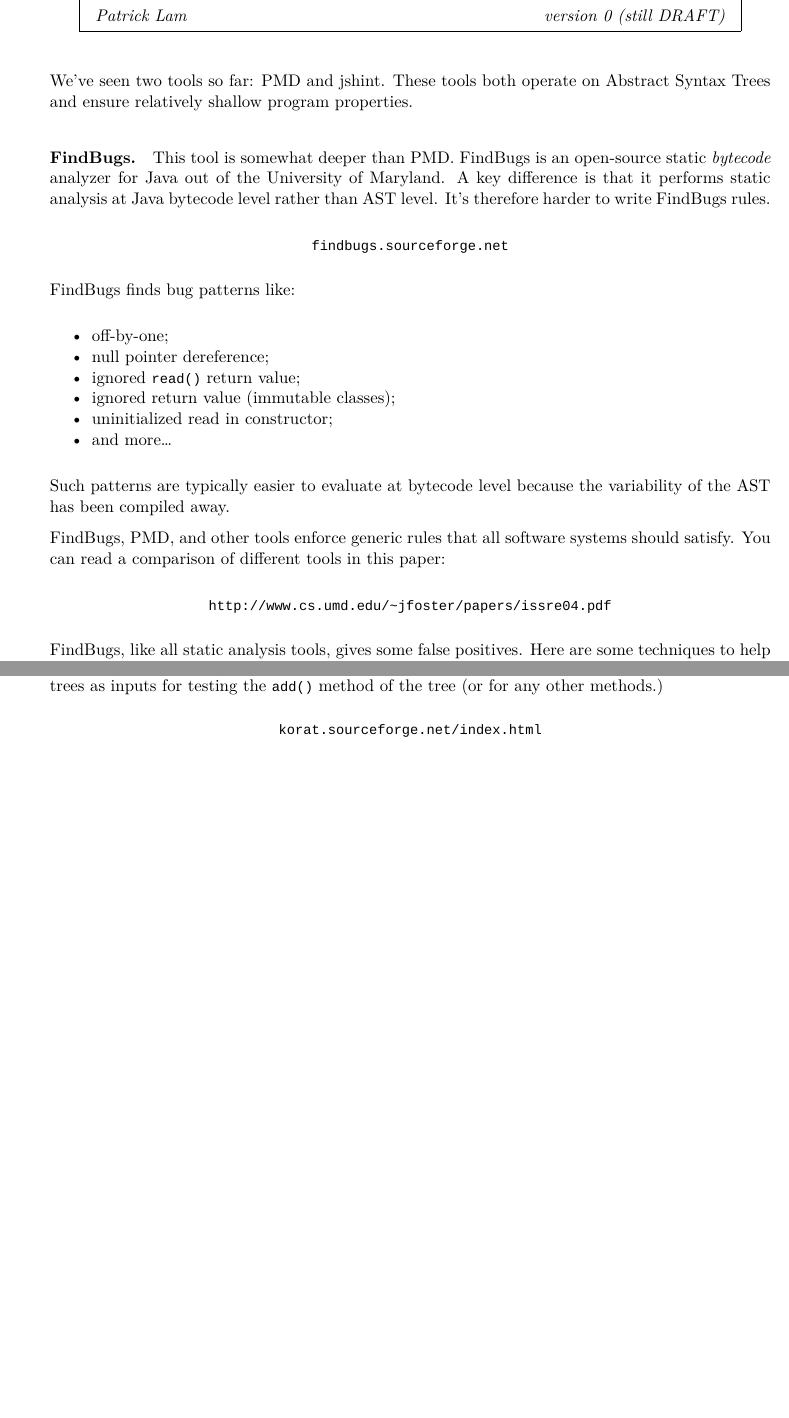
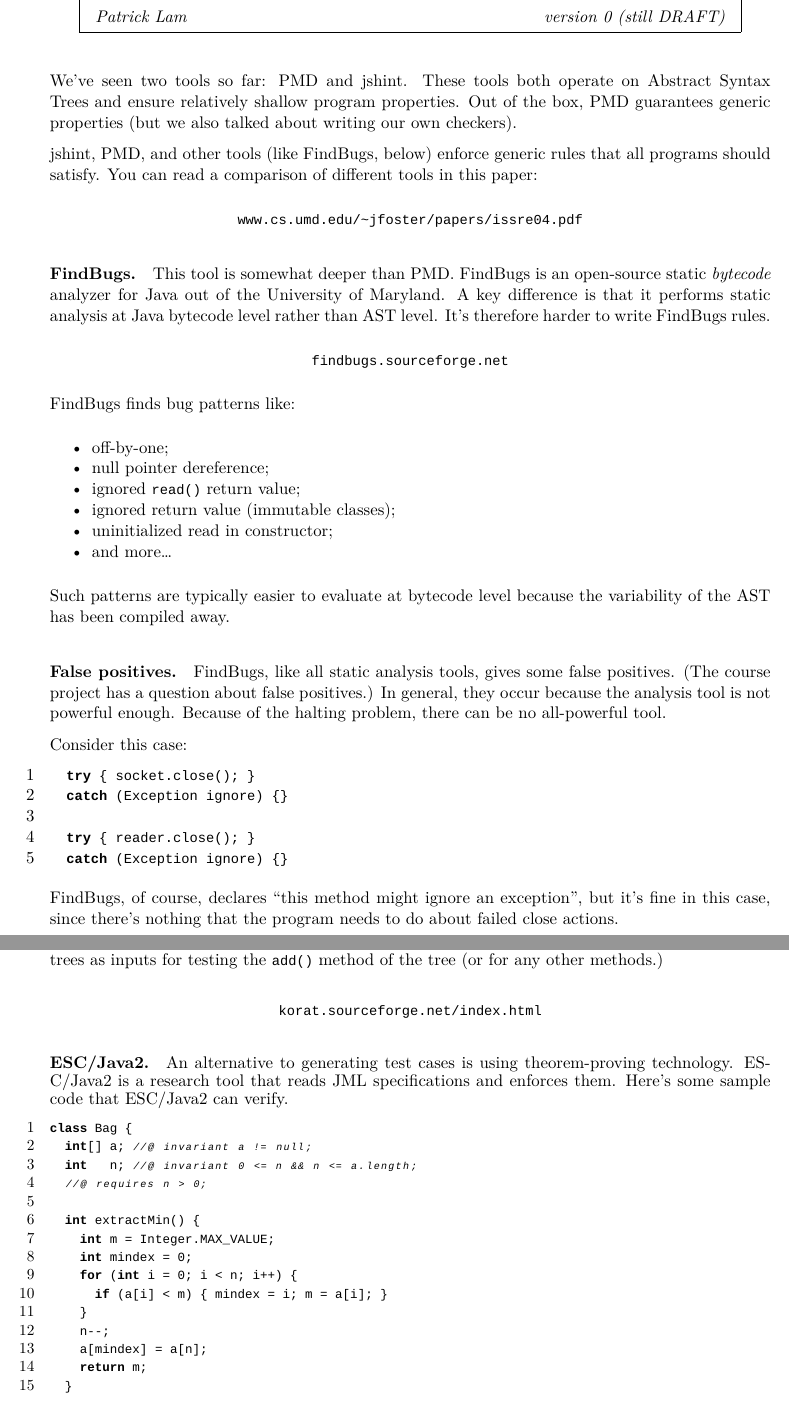
Before and after one commit to patricklam/stqam-2017, a LaTeX document (notes/L32.tex): two parts of pages 1 and 2 of 2 before the commit and two parts of pages 1 and 3 of 3 after it, joined at a grey line, cut so that both start at the same text, the shorter picture padded with empty space. Compiled offline with XeLaTeX; a missing font is replaced by an installed copy or a similar font.

Commit message:
add ESC/Java2

```diff
--- a/notes/L32.tex
+++ b/notes/L32.tex
@@ -82,7 +82,16 @@ basicstyle=\ttfamily,commentstyle=\scriptsize\itshape,showstringspaces=false,bre
 \lecture{32 --- March 24, 2017}{Winter 2017}{Patrick Lam}{version 0 (still DRAFT)}
 
 We've seen two tools so far: PMD and jshint. These tools both operate on
-Abstract Syntax Trees and ensure relatively shallow program properties.
+Abstract Syntax Trees and ensure relatively shallow program properties. Out of the
+box, PMD guarantees generic properties (but we also talked about writing our own
+checkers).
+
+jshint, PMD, and other tools (like FindBugs, below) enforce generic
+rules that all programs should satisfy. You can read a
+comparison of different tools in this paper:
+\begin{center}
+  \url{www.cs.umd.edu/~jfoster/papers/issre04.pdf}
+\end{center}
 
 \paragraph{FindBugs.} This tool is somewhat deeper than PMD. FindBugs is an
 open-source static \emph{bytecode} analyzer for Java out of the
@@ -104,10 +113,19 @@ FindBugs finds bug patterns like:
 Such patterns are typically easier to evaluate at bytecode level because the
 variability of the AST has been compiled away.
 
-FindBugs, PMD, and other tools enforce generic rules that all software systems should satisfy. You can read a comparison of different tools in this paper:
-\begin{center}
-  \url{http://www.cs.umd.edu/~jfoster/papers/issre04.pdf}
-\end{center}
+\paragraph{False positives.}
+FindBugs, like all static analysis tools, gives some false positives.
+(The course project has a question about false positives.) In general, they
+occur because the analysis tool is not powerful enough. Because of the
+halting problem, there can be no all-powerful tool.
 
-FindBugs, like all static analysis tools, gives some false positives.
-Here are some techniques to help avoid them:
+Consider this case:
+\begin{lstlisting}
+  try { socket.close(); }
+  catch (Exception ignore) {}
+
+  try { reader.close(); }
+  catch (Exception ignore) {}
+\end{lstlisting}
+FindBugs, of course, declares ``this method might ignore an exception'', but it's fine in
+this case, since there's nothing that the program needs to do about failed close actions.
@@ -199,4 +229,24 @@ It uses these trees as inputs for testing
     \url{korat.sourceforge.net/index.html}
   \end{center}
 
+\paragraph{ESC/Java2.}
+An alternative to generating test cases is using theorem-proving
+technology. ESC/Java2 is a research tool that reads JML specifications
+and enforces them. Here's some sample code that ESC/Java2 can verify.
+{\small \begin{lstlisting}
+class Bag {
+  int[] a; //@ invariant a != null;
+  int   n; //@ invariant 0 <= n && n <= a.length;
+  //@ requires n > 0;
 
+  int extractMin() {
+    int m = Integer.MAX_VALUE;
+    int mindex = 0;
+    for (int i = 0; i < n; i++) {
+      if (a[i] < m) { mindex = i; m = a[i]; }
+    }
+    n--;
+    a[mindex] = a[n];
+    return m;
+  }
+\end{lstlisting} }
```
Also changed, not shown: notes/L32.pdf, notes/L32.tex (23 more changed lines).
